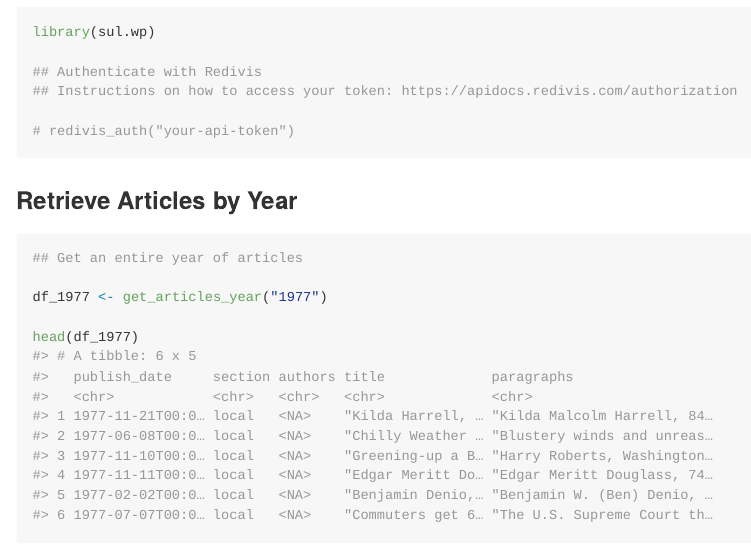
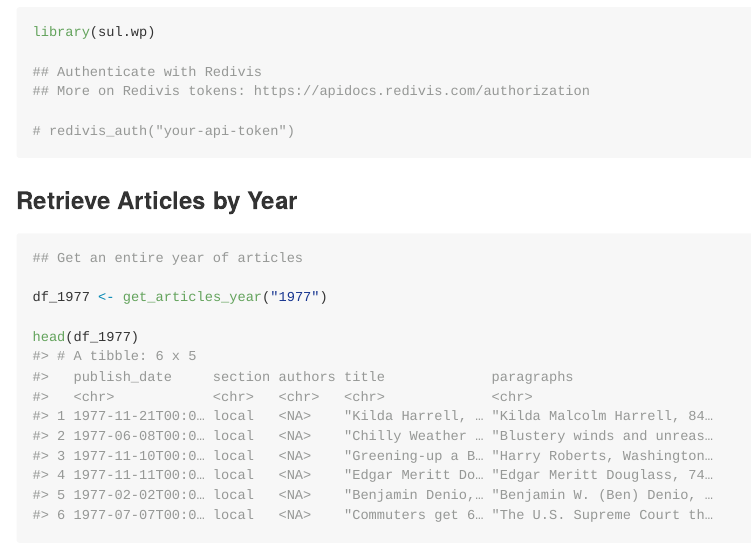
Before and after one commit to wrathofquan/sul.wp, an R Markdown document (README.Rmd): the page in a window 1100 px wide, from 430 px down. The pictures show the output file README.md that the author committed with the source, drawn offline in the style of GitHub; badge pictures from the web are left out.

Commit message:
api key instructions

````diff
--- a/README.Rmd
+++ b/README.Rmd
@@ -35,7 +35,7 @@ devtools::install_github("wrathofquan/sul.wp")
 library(sul.wp)
 
 ## Authenticate with Redivis
-## Instructions on how to access your token: https://apidocs.redivis.com/authorization
+## More on Redivis tokens: https://apidocs.redivis.com/authorization
 
 # redivis_auth("your-api-token")
 ```
````
Also changed, not shown: README.md, 1 other file.
